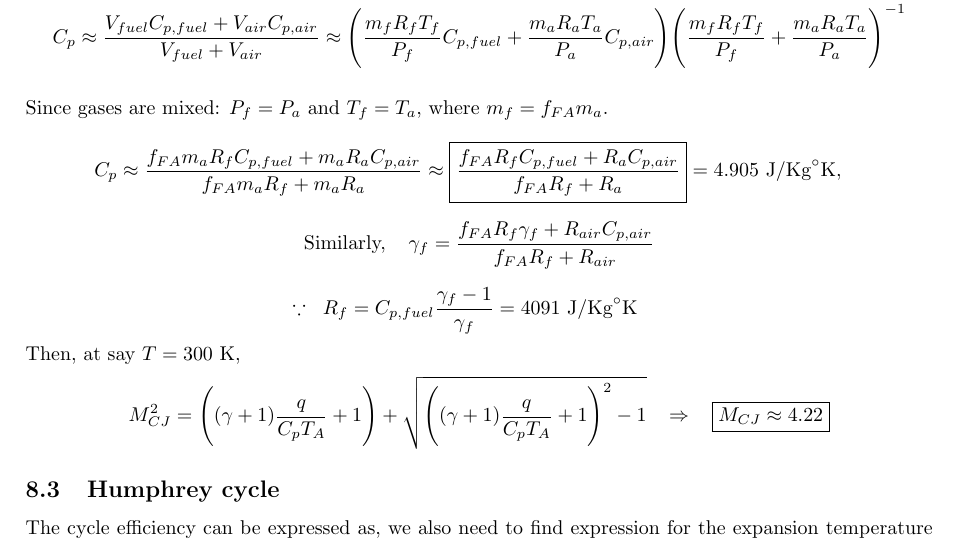
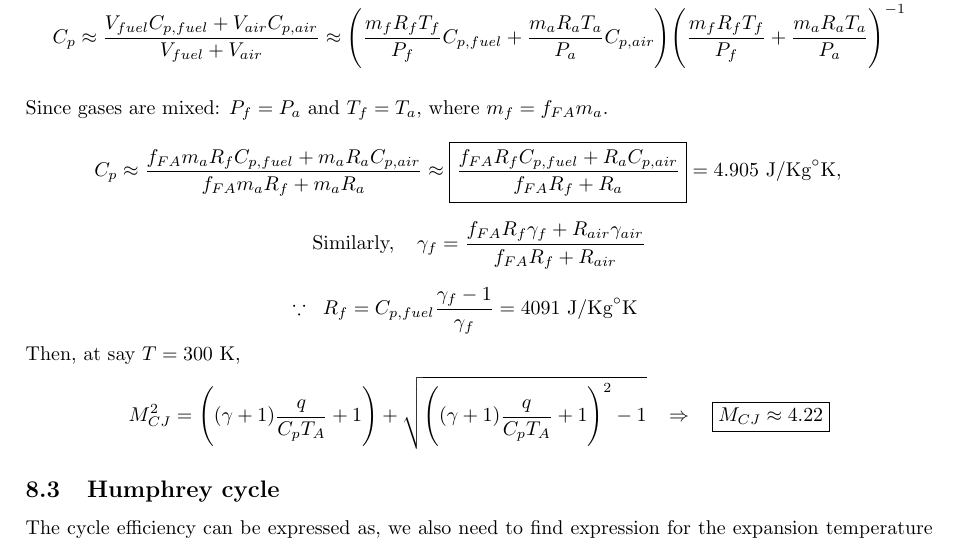
Before and after one commit to cp-changchien/Advanced-Propulsion, a LaTeX document (main.tex): part of page 15 of 17, cut so that both start at the same text. Compiled offline with pdfLaTeX.

Commit message:
fix typo

```diff
--- a/main.tex
+++ b/main.tex
@@ -604,7 +604,7 @@ Since gases are mixed: $P_f = P_a$ and $T_f = T_a$, where $m_f = f_{FA}m_a$.
 \vspace*{-0.5cm}
 \begin{gather*}
     C_p\approx\frac{f_{FA}m_aR_fC_{p,fuel}+m_aR_aC_{p,air}}{f_{FA}m_aR_f+m_aR_a}\approx\boxed{\frac{f_{FA}R_fC_{p,fuel}+R_aC_{p,air}}{f_{FA}R_f+R_a}} = 4.905\text{ J/Kg}^{\circ}\text{K},\hspace*{0.4cm}\\[0.2cm]
-    \text{Similarly,}\hspace*{0.4cm}\gamma_f = \frac{f_{FA}R_f\gamma_f+R_{air}C_{p,air}}{f_{FA}R_f+R_{air}}\\[0.2cm]
+    \text{Similarly,}\hspace*{0.4cm}\gamma_f = \frac{f_{FA}R_f\gamma_f+R_{air}\gamma_{air}}{f_{FA}R_f+R_{air}}\\[0.2cm]
     \because\hspace*{0.2cm}R_f = C_{p,fuel}\frac{\gamma_f-1}{\gamma_f} = 4091\text{ J/Kg}^{\circ}\text{K}\hspace*{0.5cm}
 \end{gather*}
 Then, at say $T = 300$ K,
```
Also changed, not shown: main.pdf, 3 other files.
